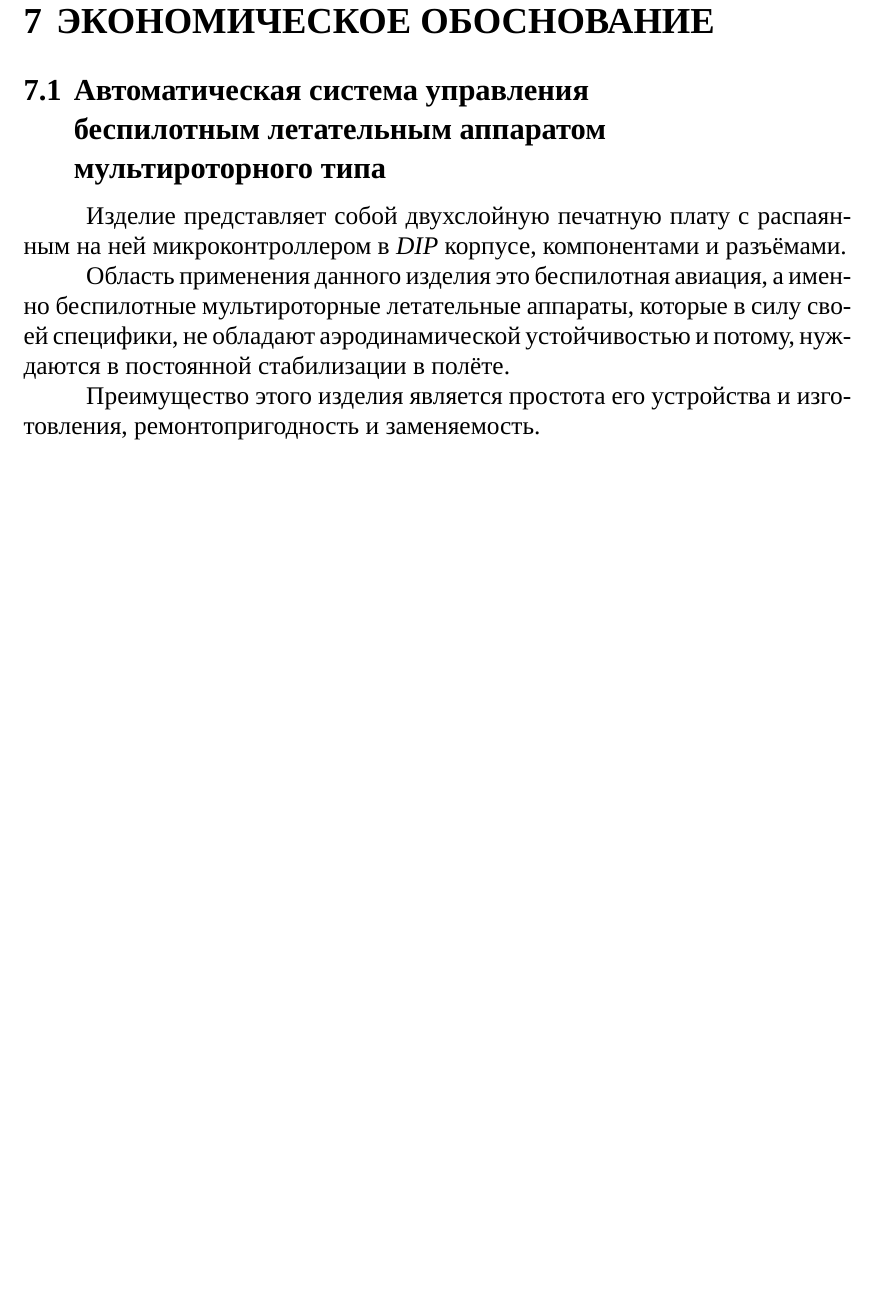
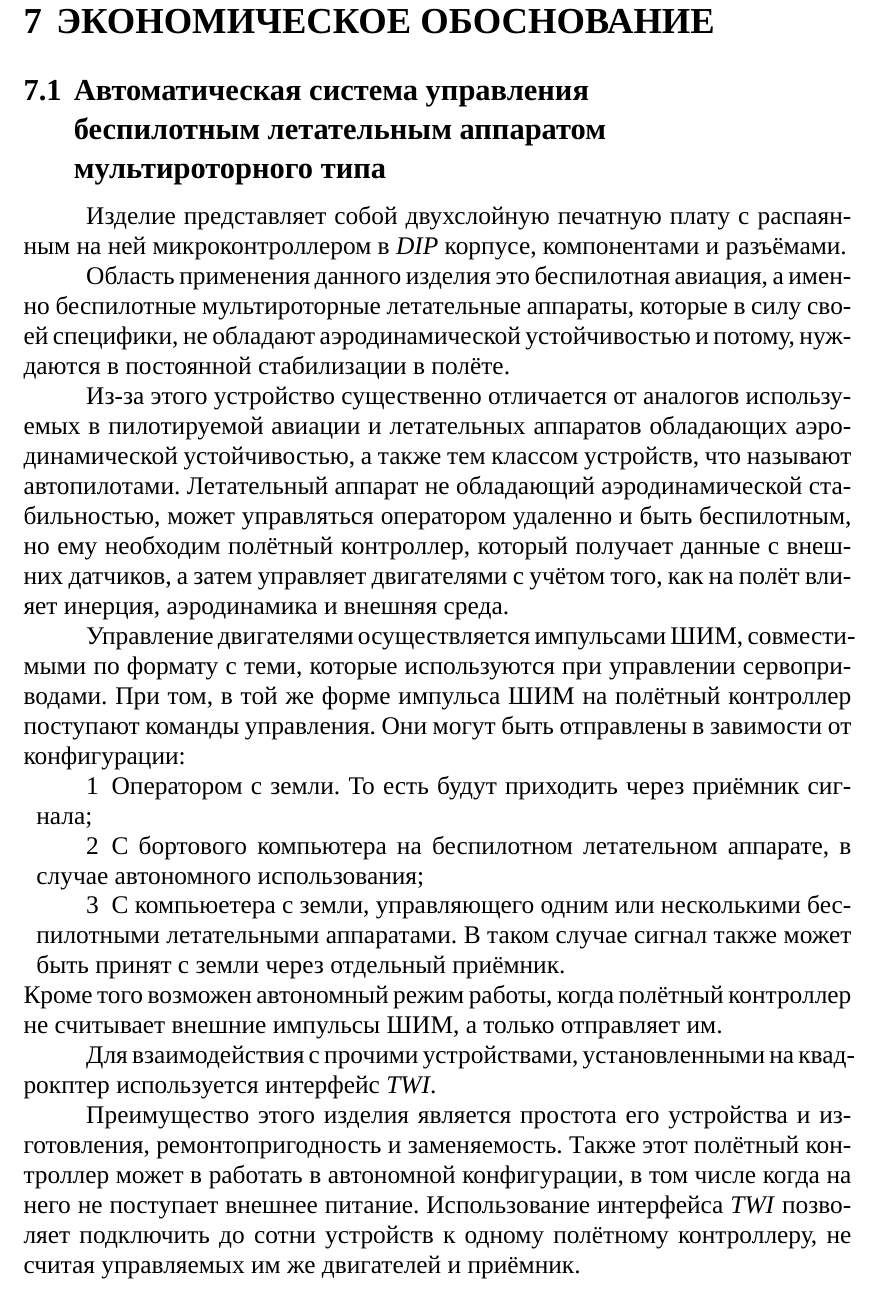
Before and after one commit to artsi0m/SST, a LaTeX thesis (bachelor-thesis/main.tex, which reads bachelor-thesis/chapter_7.tex): part of page 24 of 29 before the commit and part of page 24 of 30 after it, cut so that both start at the same text, the shorter picture padded with empty space. Compiled offline with XeLaTeX; a missing font is replaced by an installed copy or a similar font.

Commit message:
расчёт экономики: описание устройства

```diff
--- a/bachelor-thesis/chapter_7.tex
+++ b/bachelor-thesis/chapter_7.tex
@@ -41,12 +41,54 @@
 специфики, не обладают аэродинамической устойчивостью и потому,
 нуждаются в постоянной стабилизации в полёте.
 
+Из-за этого устройство существенно отличается от аналогов
+используемых в пилотируемой авиации и летательных аппаратов обладающих
+аэродинамической устойчивостью, а также тем классом устройств, что называют
+автопилотами. Летательный аппарат не обладающий аэродинамической
+стабильностью, может управляться оператором удаленно и быть
+беспилотным, но ему необходим полётный контроллер, который получает
+данные с внешних датчиков, а затем управляет двигателями с учётом
+того, как на полёт влияет инерция, аэродинамика и внешняя среда.
+
+% Данный полётный контроллер призван управлять пятью параметрами:
+% \begin{itemize}
+% \item Тяга,
+% \item крен,
+% \item тангаж,
+% \item рысканье,
+% \item напряжение питания двигателя.
+% \end{itemize}
+
+Управление двигателями осуществляется импульсами ШИМ, совместимыми по
+формату с теми, которые используются при управлении
+сервоприводами. При том, в той же форме импульса ШИМ на полётный
+контроллер поступают команды управления.  Они могут быть отправлены в
+завимости от конфигурации:
+\begin{enumerate}
+\item Оператором с земли. То есть будут приходить через приёмник сигнала;
+\item С бортового компьютера на беспилотном летательном аппарате, в случае автономного использования;
+\item С компьюетера с земли, управляющего одним или несколькими
+беспилотными летательными аппаратами. В таком случае сигнал также
+может быть принят с земли через отдельный приёмник.
+\end{enumerate}
+Кроме того возможен автономный режим работы, когда полётный контроллер
+не считывает внешние импульсы ШИМ, а только отправляет им.
+
+Для взаимодействия с прочими устройствами, установленными на
+квадрокптер используется интерфейс \textit{TWI}.
 % Отличие от существующих аналогов
 % Тут сравнить с тем, что я выбрал в патентах.
+
 
 % Преимущества которые оно даёт
 Преимущество этого изделия является простота его устройства и
 изготовления, ремонтопригодность и заменяемость.
+Также этот полётный контроллер может в работать в автономной
+конфигурации, в том числе когда на него не поступает внешнее питание.
+Использование интерфейса \textit{TWI} позволяет подключить до сотни
+устройств к одному полётному контроллеру, не считая управляемых им же
+двигателей и приёмник.
+
 
 \subsection{Расчёт себестоимости и отпускной цены нового изделия}
 
```
Also changed, not shown: 1 other file.
